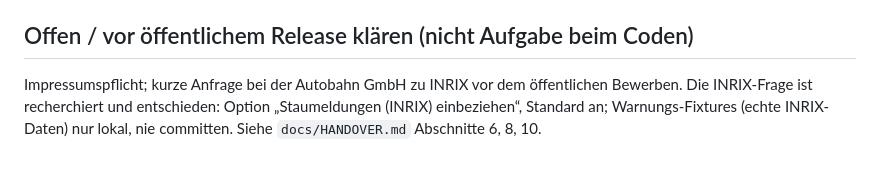
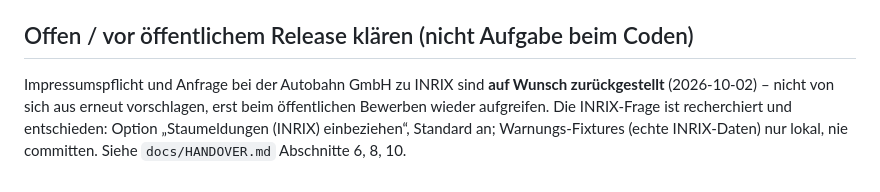
Before and after one commit to streckenwacht/integration, a Markdown page: CLAUDE.md, the part around the change. Drawn GitHub-style.

```diff
--- a/CLAUDE.md
+++ b/CLAUDE.md
@@ -38,4 +38,4 @@ Fertig in `custom_components/streckenwacht/brand/` (HA ≥ 2026.3 lädt sie von
 
 ## Offen / vor öffentlichem Release klären (nicht Aufgabe beim Coden)
 
-Impressumspflicht; kurze Anfrage bei der Autobahn GmbH zu INRIX vor dem öffentlichen Bewerben. Die INRIX-Frage ist recherchiert und entschieden: Option „Staumeldungen (INRIX) einbeziehen“, Standard an; Warnungs-Fixtures (echte INRIX-Daten) nur lokal, nie committen. Siehe `docs/HANDOVER.md` Abschnitte 6, 8, 10.
+Impressumspflicht und Anfrage bei der Autobahn GmbH zu INRIX sind **auf Wunsch zurückgestellt** (2026-10-02) – nicht von sich aus erneut vorschlagen, erst beim öffentlichen Bewerben wieder aufgreifen. Die INRIX-Frage ist recherchiert und entschieden: Option „Staumeldungen (INRIX) einbeziehen“, Standard an; Warnungs-Fixtures (echte INRIX-Daten) nur lokal, nie committen. Siehe `docs/HANDOVER.md` Abschnitte 6, 8, 10.
```
Also changed, not shown: docs/HANDOVER.md (+3 -1 lines).
